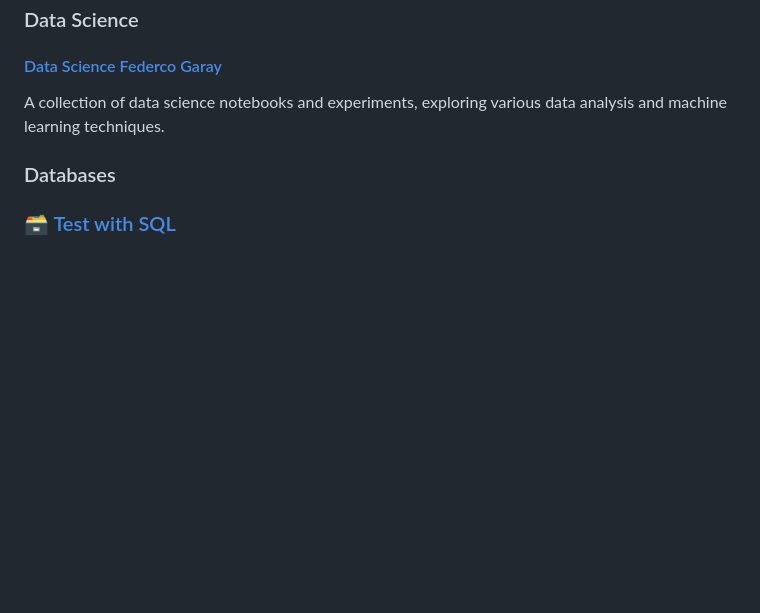
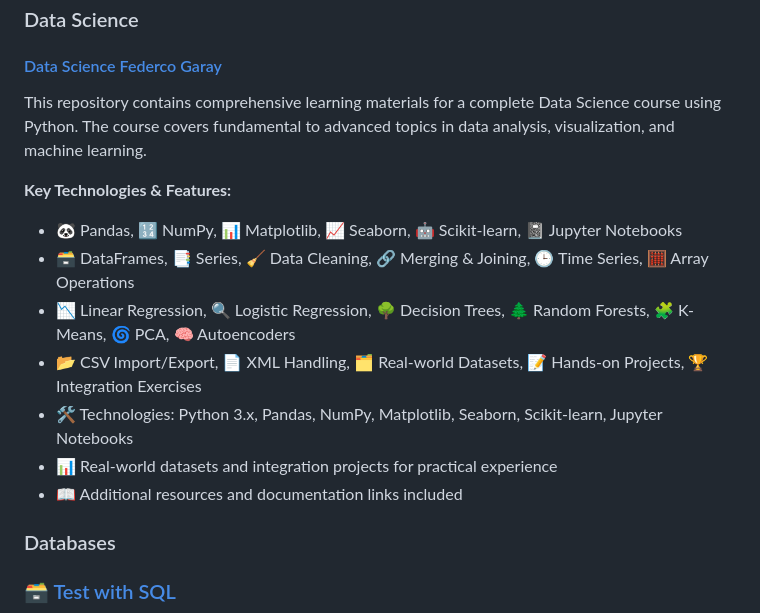
Before and after one commit to jcarloshg/CV, a Markdown page: about-me.md, the part around the change. Drawn GitHub-style; blank space fills up the shorter version.

Commit message:
update about me

```diff
--- a/about-me.md
+++ b/about-me.md
@@ -135,7 +135,16 @@ This is a template project using Node.js and TypeScript, following a hexagonal a
 
 #### [Data Science Federco Garay](https://github.com/jcarloshg/data-science-federco-garay)
 
-A collection of data science notebooks and experiments, exploring various data analysis and machine learning techniques.
+This repository contains comprehensive learning materials for a complete Data Science course using Python. The course covers fundamental to advanced topics in data analysis, visualization, and machine learning.
+
+**Key Technologies & Features:**
+- 🐼 Pandas, 🔢 NumPy, 📊 Matplotlib, 📈 Seaborn, 🤖 Scikit-learn, 📓 Jupyter Notebooks
+- 🗃️ DataFrames, 📑 Series, 🧹 Data Cleaning, 🔗 Merging & Joining, 🕒 Time Series, 🧮 Array Operations
+- 📉 Linear Regression, 🔍 Logistic Regression, 🌳 Decision Trees, 🌲 Random Forests, 🧩 K-Means, 🌀 PCA, 🧠 Autoencoders
+- 📂 CSV Import/Export, 📄 XML Handling, 🗂️ Real-world Datasets, 📝 Hands-on Projects, 🏆 Integration Exercises
+- 🛠️ Technologies: Python 3.x, Pandas, NumPy, Matplotlib, Seaborn, Scikit-learn, Jupyter Notebooks
+- 📊 Real-world datasets and integration projects for practical experience
+- 📖 Additional resources and documentation links included
 
 ### Databases
 
```
